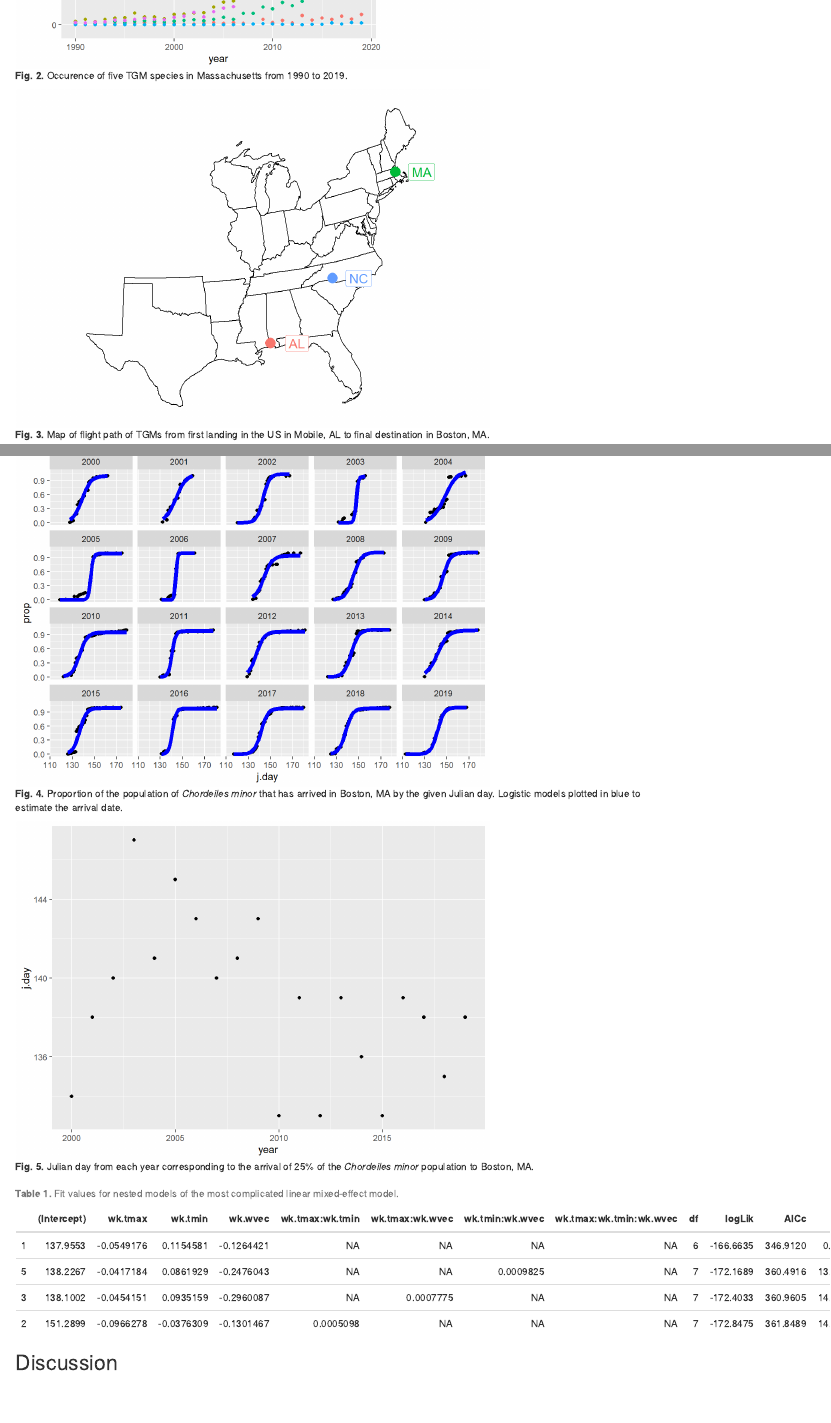
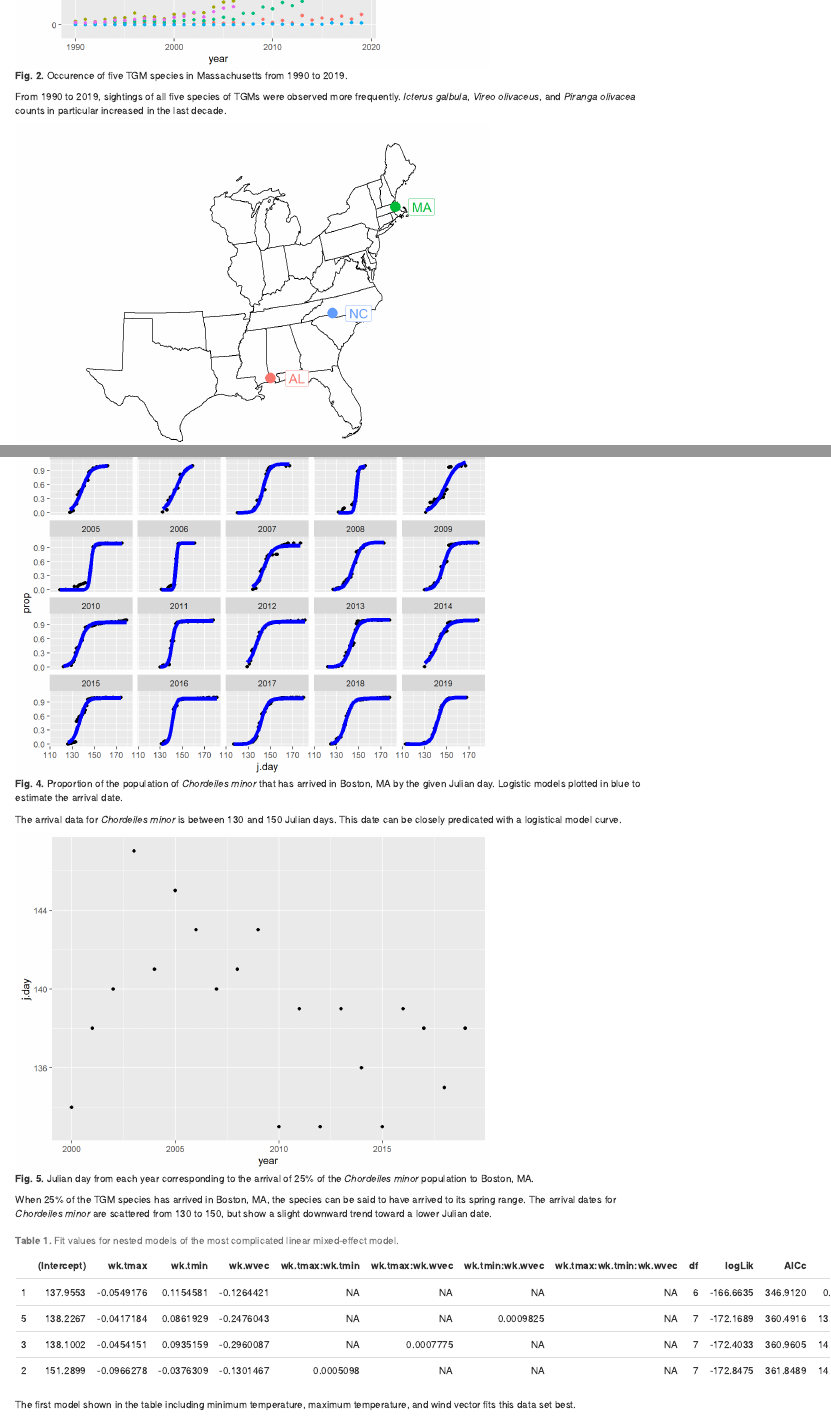
Before and after one commit to bcorgbio/gone-fishing, an R Markdown document (Gone-Fishing_Mod8.Rmd): the page in a window 1100 px wide, from 1400 px down, and a second part further down, joined at a grey line. The pictures show the output file Gone-Fishing_Mod8.html that the author committed with the source, opened offline.

Commit message:
results narrative

````diff
--- a/Gone-Fishing_Mod8.Rmd
+++ b/Gone-Fishing_Mod8.Rmd
@@ -94,6 +94,7 @@ dat%>%
   summarise(count=sum(individualCount,na.rm = T))%>%
   ggplot(aes(x=year,y=count,col=species))+geom_point()
 ```
+From 1990 to 2019, sightings of all five species of TGMs were observed more frequently. *Icterus galbula*, *Vireo olivaceus*, and *Piranga olivacea* counts in particular increased in the last decade.
 
 ```{r,include=FALSE}
 options(noaakey = "KFLlRkFhiMsAjFqCwzjckZxHlDZjfFHA")
@@ -162,6 +163,7 @@ mc.pred <- mc%>%
 mc%>%
   ggplot(aes(j.day,prop))+geom_point(aes=0.3)+geom_line(data=mc.pred,aes(x=j.day,y=pred),col="blue",size=2)+facet_wrap(year~.)
 ```
+The arrival data for *Chordeiles minor* is between 130 and 150 Julian days. This date can be closely predicated with a logistical model curve.
 
 ```{r, include=FALSE}
 mc.arrive.date <-mc.pred%>%
@@ -173,6 +175,7 @@ mc.arrive.date <-mc.pred%>%
 mc.arrive.date%>%
   ggplot(aes(year,j.day))+geom_point()
 ```
+When 25% of the TGM species has arrived in Boston, MA, the species can be said to have arrived to its spring range. The arrival dates for *Chordeiles minor* are scattered from 130 to 150, but show a slight downward trend toward a lower Julian date.
 
 ```{r, include=FALSE}
 weather.d <- weather.d%>%
@@ -225,6 +228,7 @@ mc.kb <- kable(mc.arr.aic[1:4,],caption = "**Table 1.** Fit values for nested mo
 ```{r table, echo=FALSE}
 kable_styling(mc.kb)
 ```
+The first model shown in the table including minimum temperature, maximum temperature, and wind vector fits this data set best.
 
 ```{r, include=FALSE}
 best.lmer <-  lmer(j.day~wk.tmin+wk.tmax+wk.wvec+(1|name),mc.arr.weath2,na.action = "na.fail")
````
Also changed, not shown: Gone-Fishing_Mod8.html.
